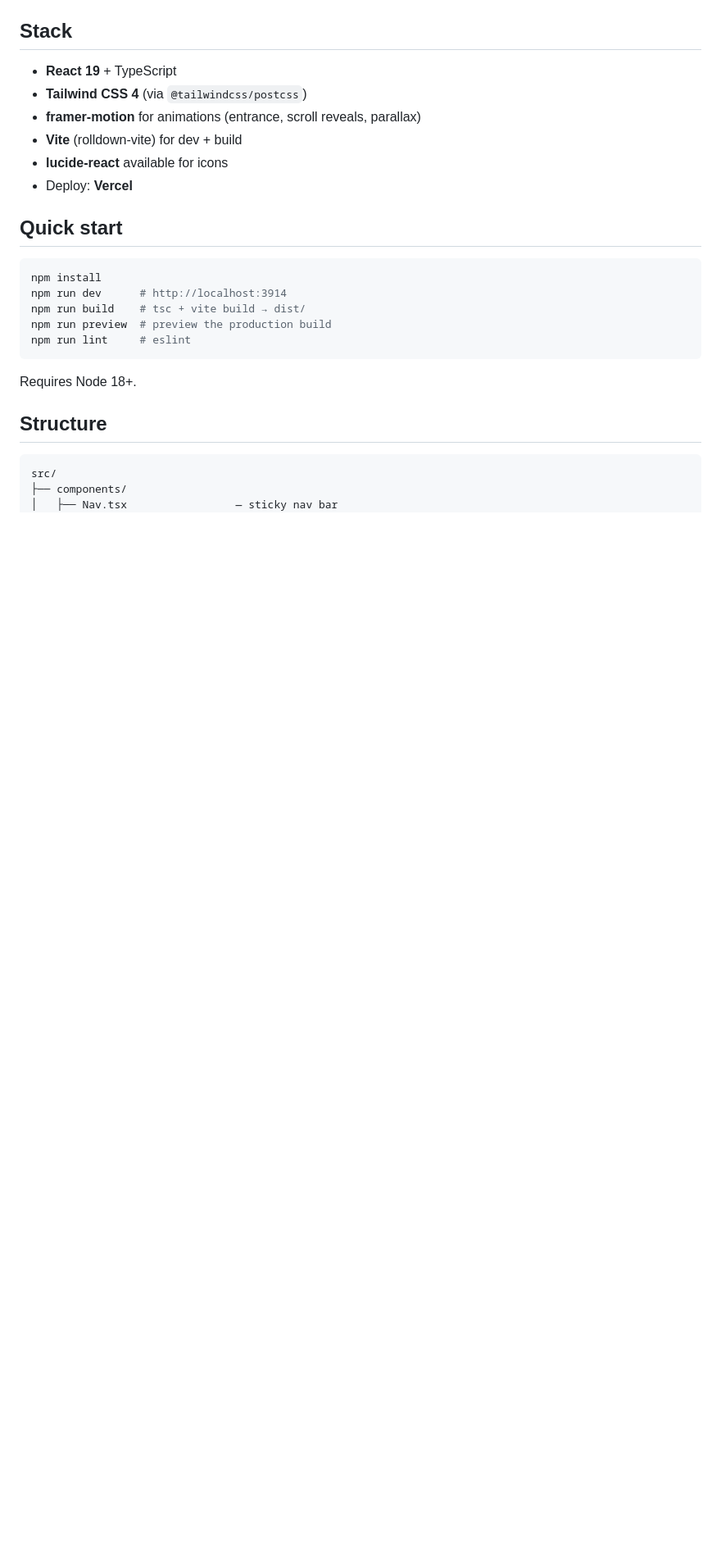
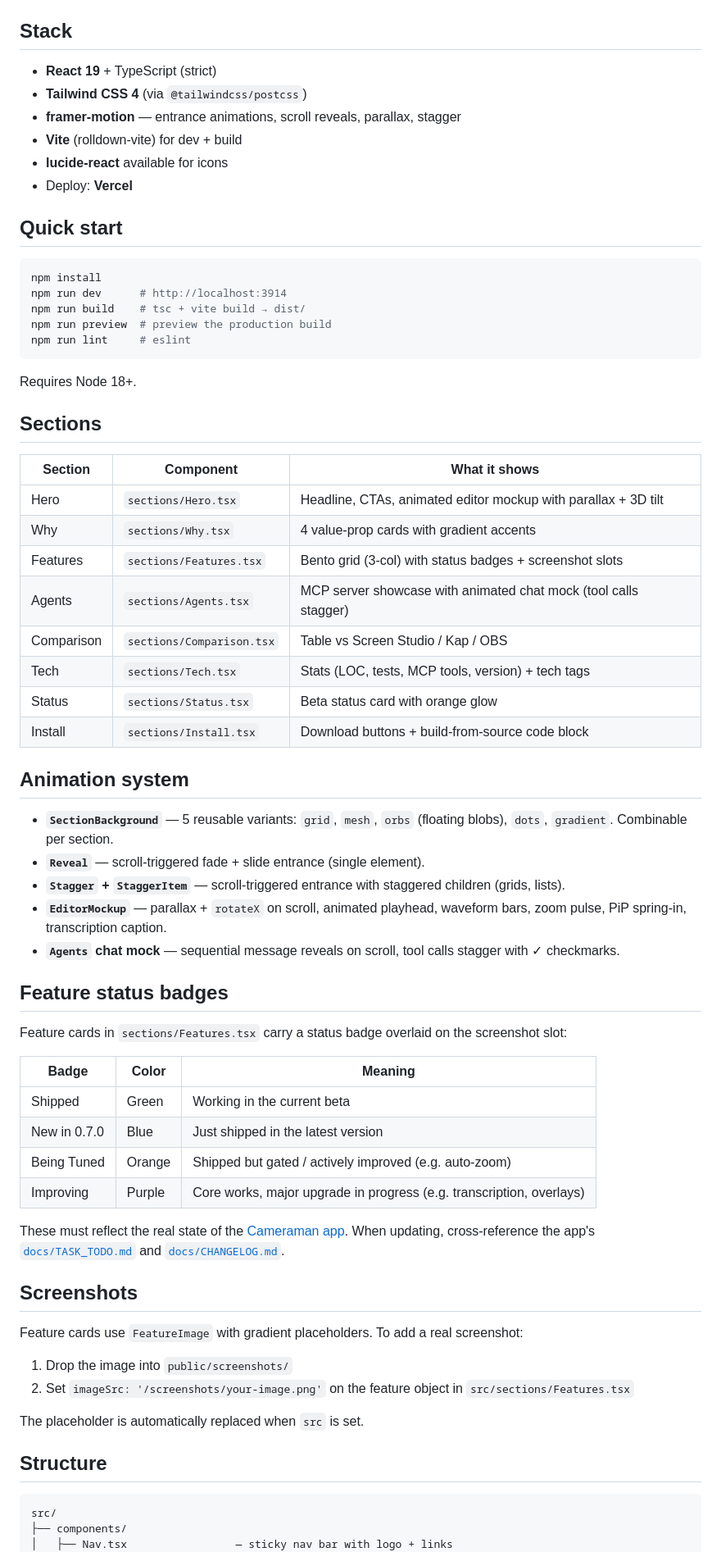
Before and after one commit to dPeluChe/cameraman-landing, a Markdown page: README.md, the part around one of its changes. Shown at 82% size. Rendered like a GitHub page; blank space fills up the shorter version.

````diff
--- a/README.md
+++ b/README.md
@@ -8,9 +10,9 @@ Live at **[cameraman.dev](https://cameraman.dev)**.
 
 ## Stack
 
-- **React 19** + TypeScript
+- **React 19** + TypeScript (strict)
 - **Tailwind CSS 4** (via `@tailwindcss/postcss`)
-- **framer-motion** for animations (entrance, scroll reveals, parallax)
+- **framer-motion** — entrance animations, scroll reveals, parallax, stagger
 - **Vite** (rolldown-vite) for dev + build
 - **lucide-react** available for icons
 - Deploy: **Vercel**
@@ -27,10 +29,53 @@ npm run lint     # eslint
 
 Requires Node 18+.
 
+## Sections
+
+| Section | Component | What it shows |
+|---------|-----------|---------------|
+| Hero | `sections/Hero.tsx` | Headline, CTAs, animated editor mockup with parallax + 3D tilt |
+| Why | `sections/Why.tsx` | 4 value-prop cards with gradient accents |
+| Features | `sections/Features.tsx` | Bento grid (3-col) with status badges + screenshot slots |
+| Agents | `sections/Agents.tsx` | MCP server showcase with animated chat mock (tool calls stagger) |
+| Comparison | `sections/Comparison.tsx` | Table vs Screen Studio / Kap / OBS |
+| Tech | `sections/Tech.tsx` | Stats (LOC, tests, MCP tools, version) + tech tags |
+| Status | `sections/Status.tsx` | Beta status card with orange glow |
+| Install | `sections/Install.tsx` | Download buttons + build-from-source code block |
+
+## Animation system
+
+- **`SectionBackground`** — 5 reusable variants: `grid`, `mesh`, `orbs` (floating blobs), `dots`, `gradient`. Combinable per section.
+- **`Reveal`** — scroll-triggered fade + slide entrance (single element).
+- **`Stagger` + `StaggerItem`** — scroll-triggered entrance with staggered children (grids, lists).
+- **`EditorMockup`** — parallax + `rotateX` on scroll, animated playhead, waveform bars, zoom pulse, PiP spring-in, transcription caption.
+- **`Agents` chat mock** — sequential message reveals on scroll, tool calls stagger with ✓ checkmarks.
+
+## Feature status badges
+
+Feature cards in `sections/Features.tsx` carry a status badge overlaid on the screenshot slot:
+
+| Badge | Color | Meaning |
+|-------|-------|---------|
+| Shipped | Green | Working in the current beta |
+| New in 0.7.0 | Blue | Just shipped in the latest version |
+| Being Tuned | Orange | Shipped but gated / actively improved (e.g. auto-zoom) |
+| Improving | Purple | Core works, major upgrade in progress (e.g. transcription, overlays) |
+
+These must reflect the real state of the [Cameraman app](https://github.com/dPeluChe/cameraman). When updating, cross-reference the app's [`docs/TASK_TODO.md`](https://github.com/dPeluChe/cameraman/blob/main/docs/TASK_TODO.md) and [`docs/CHANGELOG.md`](https://github.com/dPeluChe/cameraman/blob/main/docs/CHANGELOG.md).
+
+## Screenshots
+
+Feature cards use `FeatureImage` with gradient placeholders. To add a real screenshot:
+
+1. Drop the image into `public/screenshots/`
+2. Set `imageSrc: '/screenshots/your-image.png'` on the feature object in `src/sections/Features.tsx`
+
+The placeholder is automatically replaced when `src` is set.
+
 ## Structure
 
 ```
 src/
 ├── components/
-│   ├── Nav.tsx                 — sticky nav bar
+│   ├── Nav.tsx                 — sticky nav bar with logo + links
 │   ├── Footer.tsx              — footer with links
````
Also changed, not shown: other parts of README.md (+22 -16 lines), CLAUDE.md (added, +55 -0 lines).
